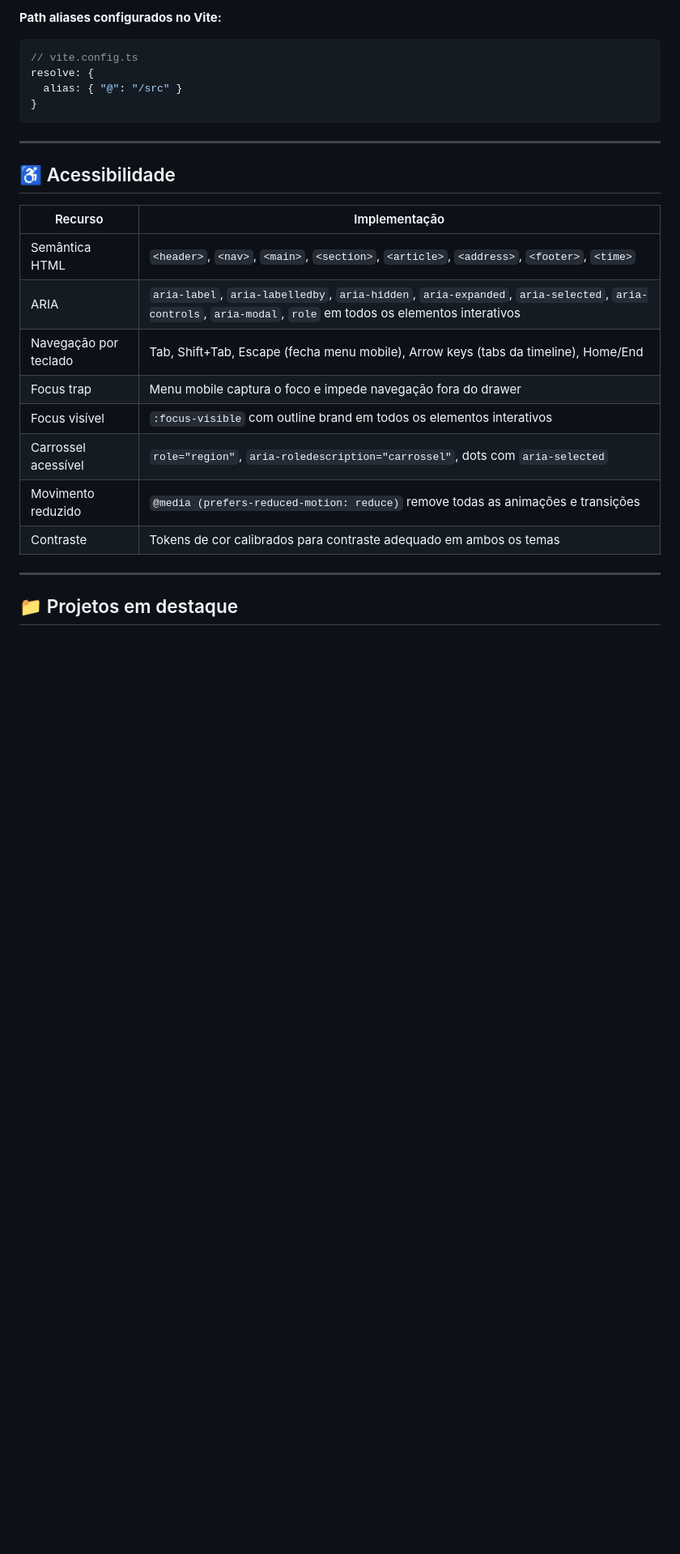
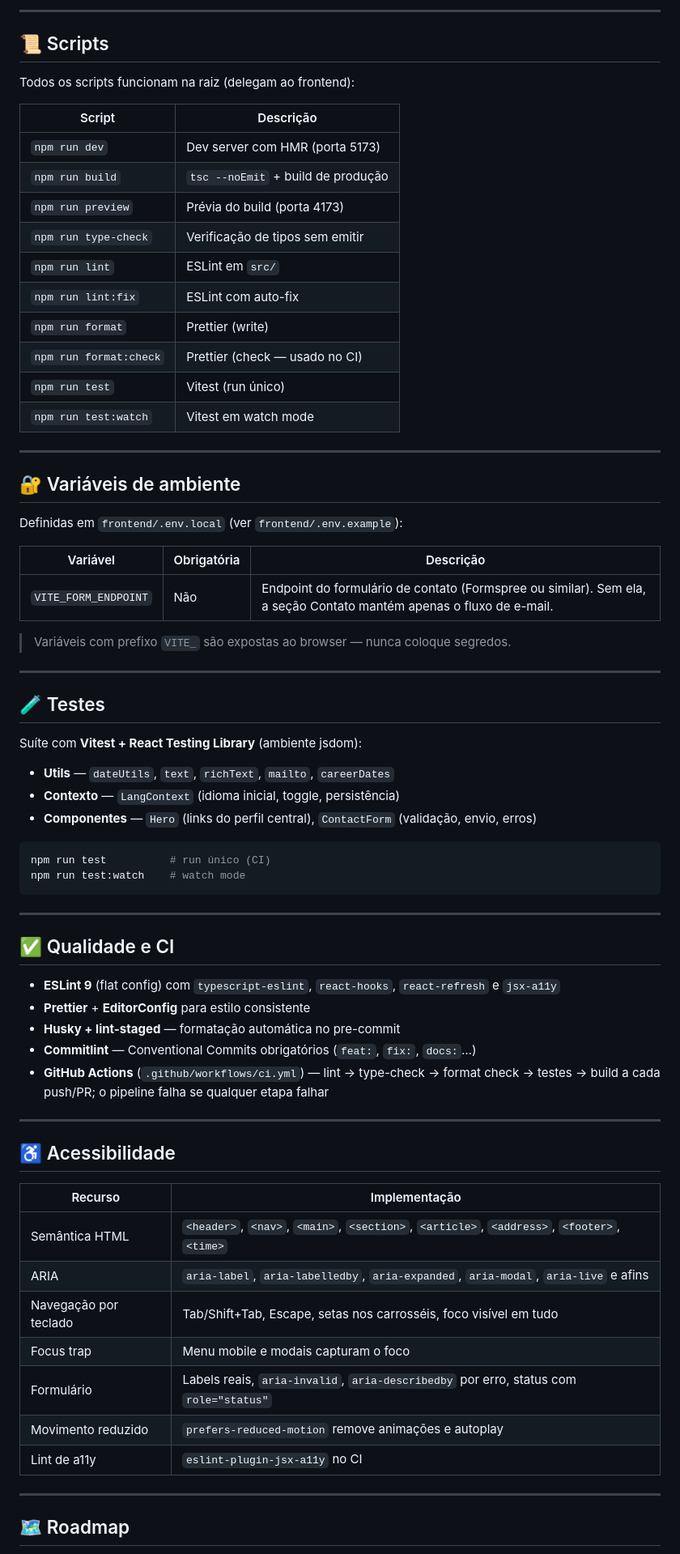
Before and after one commit to https-shini/NewPortfolio, a Markdown page: README.md, the part around one of its changes. Shown at 81% size. Rendered like a GitHub page; blank space fills up the shorter version.

````diff
--- a/README.md
+++ b/README.md
@@ -211,30 +209,76 @@ npm run preview   # prévia local do build
 ```
 
-**Path aliases configurados no Vite:**
+---
 
-```ts
-// vite.config.ts
-resolve: {
-  alias: { "@": "/src" }
-}
+## 📜 Scripts
+
+Todos os scripts funcionam na raiz (delegam ao frontend):
+
+| Script                 | Descrição                                        |
+| ---------------------- | ------------------------------------------------ |
+| `npm run dev`          | Dev server com HMR (porta 5173)                  |
+| `npm run build`        | `tsc --noEmit` + build de produção               |
+| `npm run preview`      | Prévia do build (porta 4173)                     |
+| `npm run type-check`   | Verificação de tipos sem emitir                  |
+| `npm run lint`         | ESLint em `src/`                                 |
+| `npm run lint:fix`     | ESLint com auto-fix                              |
+| `npm run format`       | Prettier (write)                                 |
+| `npm run format:check` | Prettier (check — usado no CI)                   |
+| `npm run test`         | Vitest (run único)                               |
+| `npm run test:watch`   | Vitest em watch mode                             |
+
+---
+
+## 🔐 Variáveis de ambiente
+
+Definidas em `frontend/.env.local` (ver `frontend/.env.example`):
+
+| Variável             | Obrigatória | Descrição                                                              |
+| -------------------- | ----------- | ---------------------------------------------------------------------- |
+| `VITE_FORM_ENDPOINT` | Não         | Endpoint do formulário de contato (Formspree ou similar). Sem ela, a seção Contato mantém apenas o fluxo de e-mail. |
+
+> Variáveis com prefixo `VITE_` são expostas ao browser — nunca coloque segredos.
+
+---
+
+## 🧪 Testes
+
+Suíte com **Vitest + React Testing Library** (ambiente jsdom):
+
+- **Utils** — `dateUtils`, `text`, `richText`, `mailto`, `careerDates`
+- **Contexto** — `LangContext` (idioma inicial, toggle, persistência)
+- **Componentes** — `Hero` (links do perfil central), `ContactForm` (validação, envio, erros)
+
+```bash
+npm run test          # run único (CI)
+npm run test:watch    # watch mode
 ```
+
+---
+
+## ✅ Qualidade e CI
+
+- **ESLint 9** (flat config) com `typescript-eslint`, `react-hooks`, `react-refresh` e `jsx-a11y`
+- **Prettier** + **EditorConfig** para estilo consistente
+- **Husky + lint-staged** — formatação automática no pre-commit
+- **Commitlint** — Conventional Commits obrigatórios (`feat:`, `fix:`, `docs:`…)
+- **GitHub Actions** (`.github/workflows/ci.yml`) — lint → type-check → format check → testes → build a cada push/PR; o pipeline falha se qualquer etapa falhar
 
 ---
 
 ## ♿ Acessibilidade
 
-| Recurso               | Implementação                                                                                                                                             |
-| --------------------- | --------------------------------------------------------------------------------------------------------------------------------------------------------- |
-| Semântica HTML        | `<header>`, `<nav>`, `<main>`, `<section>`, `<article>`, `<address>`, `<footer>`, `<time>`                                                                |
-| ARIA                  | `aria-label`, `aria-labelledby`, `aria-hidden`, `aria-expanded`, `aria-selected`, `aria-controls`, `aria-modal`, `role` em todos os elementos interativos |
-| Navegação por teclado | Tab, Shift+Tab, Escape (fecha menu mobile), Arrow keys (tabs da timeline), Home/End                                                                       |
-| Focus trap            | Menu mobile captura o foco e impede navegação fora do drawer                                                                                              |
-| Focus visível         | `:focus-visible` com outline brand em todos os elementos interativos                                                                                      |
-| Carrossel acessível   | `role="region"`, `aria-roledescription="carrossel"`, dots com `aria-selected`                                                                             |
-| Movimento reduzido    | `@media (prefers-reduced-motion: reduce)` remove todas as animações e transições                                                                          |
-| Contraste             | Tokens de cor calibrados para contraste adequado em ambos os temas                                                                                        |
+| Recurso               | Implementação                                                                              |
+| --------------------- | ------------------------------------------------------------------------------------------ |
+| Semântica HTML        | `<header>`, `<nav>`, `<main>`, `<section>`, `<article>`, `<address>`, `<footer>`, `<time>` |
+| ARIA                  | `aria-label`, `aria-labelledby`, `aria-expanded`, `aria-modal`, `aria-live` e afins        |
+| Navegação por teclado | Tab/Shift+Tab, Escape, setas nos carrosséis, foco visível em tudo                          |
+| Focus trap            | Menu mobile e modais capturam o foco                                                       |
+| Formulário            | Labels reais, `aria-invalid`, `aria-describedby` por erro, status com `role="status"`      |
+| Movimento reduzido    | `prefers-reduced-motion` remove animações e autoplay                                       |
+| Lint de a11y          | `eslint-plugin-jsx-a11y` no CI                                                             |
 
 ---
 
-## 📁 Projetos em destaque
+## 🗺 Roadmap
 
````
Also changed, not shown: other parts of README.md (+111 -137 lines).
